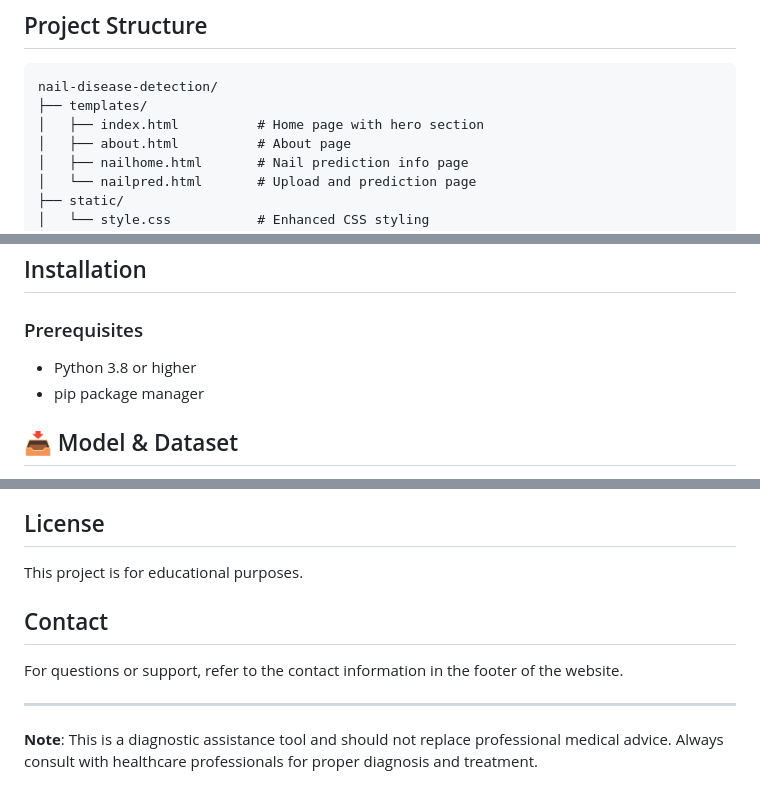
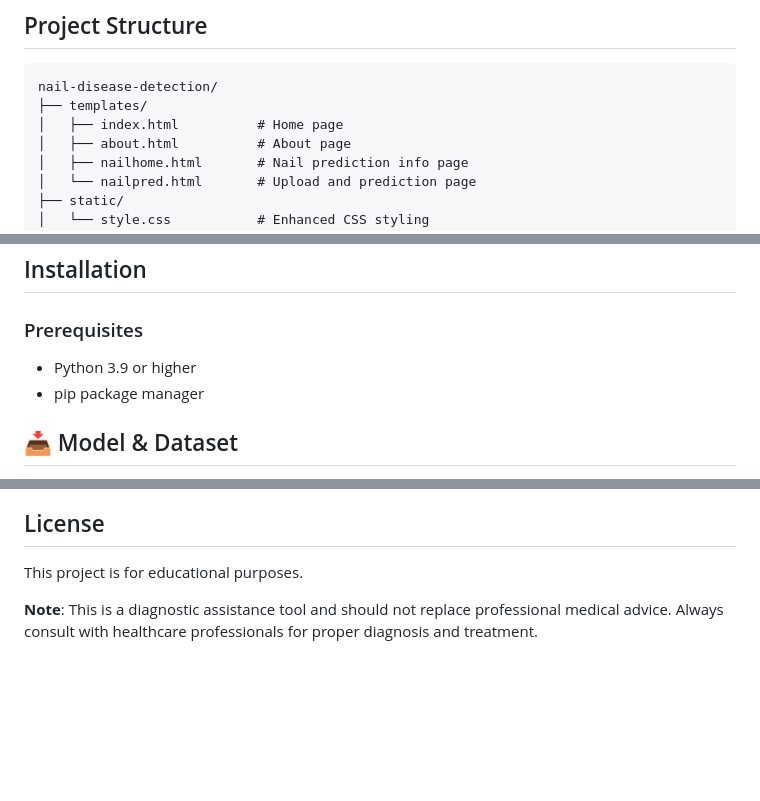
Before and after one commit to SiddharthMadake/Early-Stage-Nail-Disease-Diagnosis-System, a Markdown page: README.md, 3 parts joined by grey strips. Drawn GitHub-style; blank space fills up the shorter version.

````diff
--- a/README.md
+++ b/README.md
@@ -34,7 +34,7 @@ An AI-powered web application for detecting nail diseases using deep learning mo
 ```
 nail-disease-detection/
 ├── templates/
-│   ├── index.html          # Home page with hero section
+│   ├── index.html          # Home page
 │   ├── about.html          # About page
 │   ├── nailhome.html       # Nail prediction info page
 │   └── nailpred.html       # Upload and prediction page
@@ -50,7 +50,7 @@ nail-disease-detection/
 ## Installation
 
 ### Prerequisites
-- Python 3.8 or higher
+- Python 3.9 or higher
 - pip package manager
 ## 📥 Model & Dataset
 Download model: https://drive.google.com/file/d/1Vs7AgzN4mJfBYfLYhNXF7AAROq9SPCz1/view?usp=sharing
@@ -170,10 +170,5 @@ Edit the `DISEASE_CLASSES` list in `main.py` to match your model's output classe
 
 This project is for educational purposes.
 
-## Contact
-
-For questions or support, refer to the contact information in the footer of the website.
-
----
 
 **Note**: This is a diagnostic assistance tool and should not replace professional medical advice. Always consult with healthcare professionals for proper diagnosis and treatment.
````
